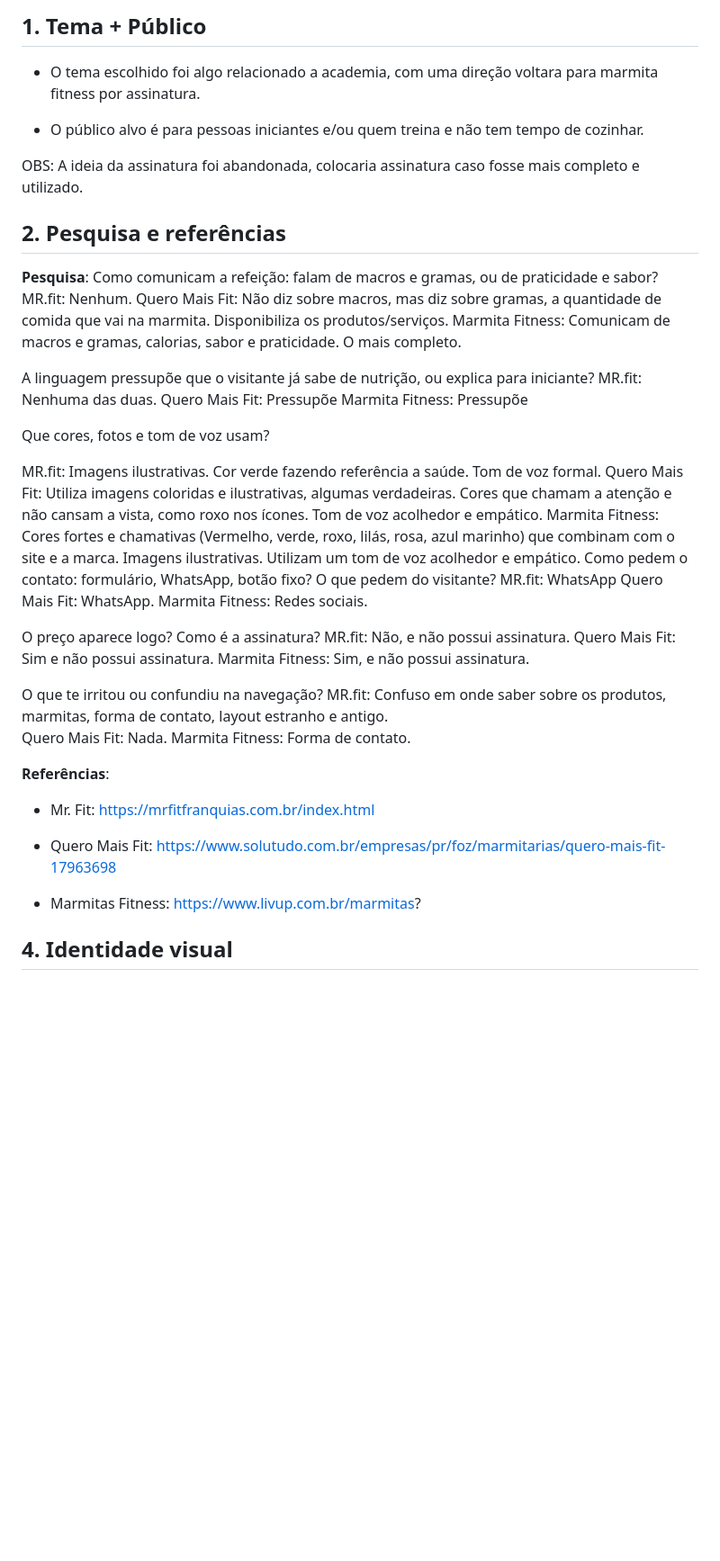
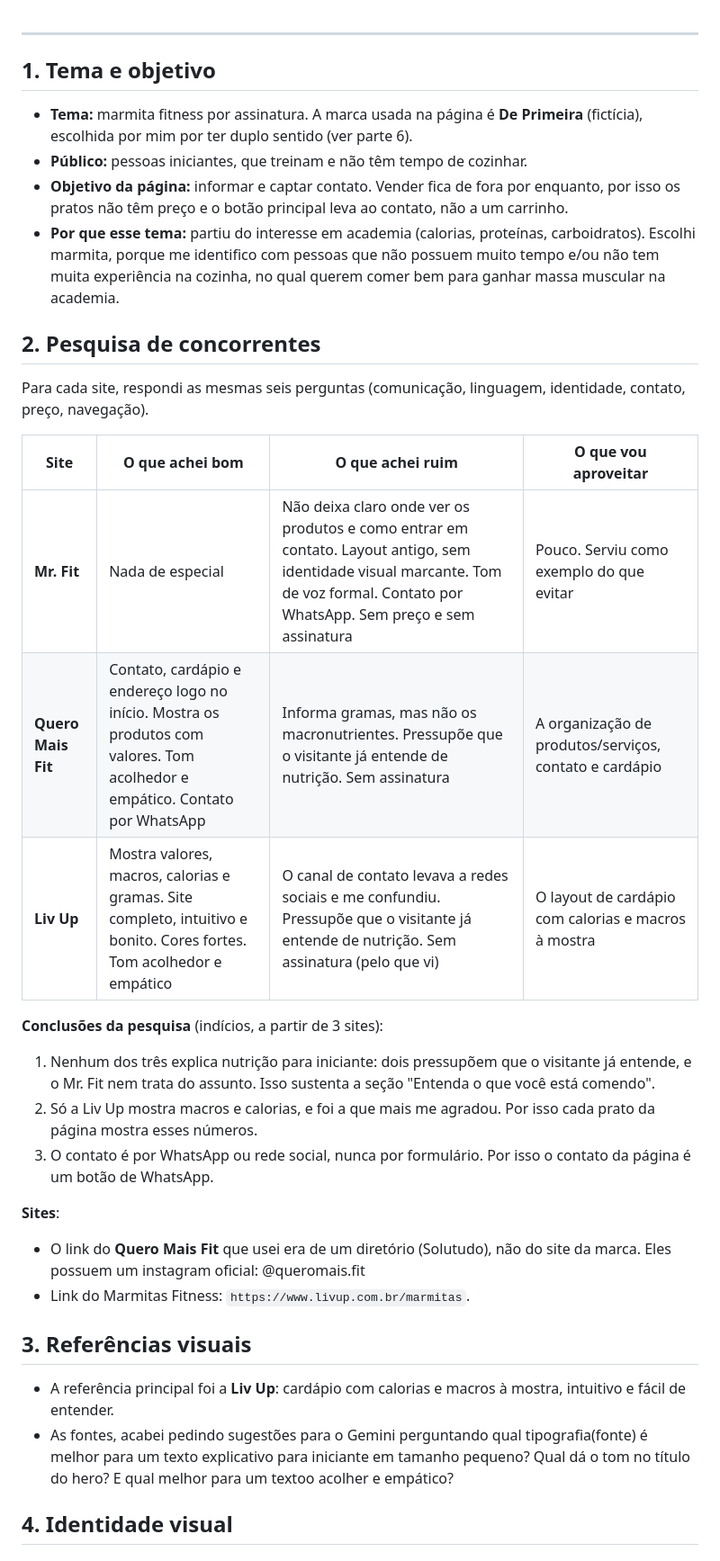
Before and after one commit to Fael064/CP-V-Frontend-Atividades, a Markdown page: Vibecode/REGISTRO.md, the part around one of its changes. Shown at 90% size. Drawn GitHub-style; blank space fills up the shorter version.

```diff
--- a/Vibecode/REGISTRO.md
+++ b/Vibecode/REGISTRO.md
@@ -1,53 +1,37 @@
-## 1. Tema + Público
-- O tema escolhido foi algo relacionado a academia, com uma direção voltara para marmita fitness por assinatura.
 
-- O público alvo é para pessoas iniciantes e/ou quem treina e não tem tempo de cozinhar.
+---
 
-OBS: A ideia da assinatura foi abandonada, colocaria assinatura caso fosse mais completo e utilizado.
+## 1. Tema e objetivo
 
-## 2. Pesquisa e referências
+- **Tema:** marmita fitness por assinatura. A marca usada na página é **De Primeira** (fictícia), escolhida por mim por ter duplo sentido (ver parte 6).
+- **Público:** pessoas iniciantes, que treinam e não têm tempo de cozinhar.
+- **Objetivo da página:** informar e captar contato. Vender fica de fora por enquanto, por isso os pratos não têm preço e o botão principal leva ao contato, não a um carrinho.
+- **Por que esse tema:** partiu do interesse em academia (calorias, proteínas, carboidratos). Escolhi marmita, porque me identifico com pessoas que não possuem muito tempo e/ou não tem muita experiência na cozinha, no qual querem comer bem para ganhar massa muscular na academia.
 
-**Pesquisa**:
-Como comunicam a refeição: falam de macros e gramas, ou de praticidade e sabor?
-MR.fit: Nenhum.
-Quero Mais Fit: Não diz sobre macros, mas diz sobre gramas, a quantidade de comida que vai na marmita. Disponibiliza os produtos/serviços.
-Marmita Fitness: Comunicam de macros e gramas, calorias, sabor e praticidade. O mais completo.
+## 2. Pesquisa de concorrentes
 
-A linguagem pressupõe que o visitante já sabe de nutrição, ou explica para iniciante?
-MR.fit: Nenhuma das duas.
-Quero Mais Fit: Pressupõe
-Marmita Fitness: Pressupõe
+Para cada site, respondi as mesmas seis perguntas (comunicação, linguagem, identidade, contato, preço, navegação).
 
-Que cores, fotos e tom de voz usam?
+| Site | O que achei bom | O que achei ruim | O que vou aproveitar |
+|---|---|---|---|
+| **Mr. Fit** | Nada de especial | Não deixa claro onde ver os produtos e como entrar em contato. Layout antigo, sem identidade visual marcante. Tom de voz formal. Contato por WhatsApp. Sem preço e sem assinatura | Pouco. Serviu como exemplo do que evitar | - OBS: O site aparenta ser para quem quer abrir uma franquia, não consegui encontrar o site de marmitas.
+| **Quero Mais Fit** | Contato, cardápio e endereço logo no início. Mostra os produtos com valores. Tom acolhedor e empático. Contato por WhatsApp | Informa gramas, mas não os macronutrientes. Pressupõe que o visitante já entende de nutrição. Sem assinatura | A organização de produtos/serviços, contato e cardápio |
+| **Liv Up** | Mostra valores, macros, calorias e gramas. Site completo, intuitivo e bonito. Cores fortes. Tom acolhedor e empático | O canal de contato levava a redes sociais e me confundiu. Pressupõe que o visitante já entende de nutrição. Sem assinatura (pelo que vi) | O layout de cardápio com calorias e macros à mostra |
 
-MR.fit: Imagens ilustrativas. Cor verde fazendo referência a saúde. Tom de voz formal.
-Quero Mais Fit: Utiliza imagens coloridas e ilustrativas, algumas verdadeiras. Cores que chamam a atenção e não cansam a vista, como roxo nos ícones. Tom de voz acolhedor e empático.
-Marmita Fitness: Cores fortes e chamativas (Vermelho, verde, roxo, lilás, rosa, azul marinho)  que combinam com o site e a marca. Imagens ilustrativas. Utilizam um tom de voz acolhedor e empático.
-Como pedem o contato: formulário, WhatsApp, botão fixo? O que pedem do visitante?
-MR.fit: WhatsApp
-Quero Mais Fit: WhatsApp.
-Marmita Fitness: Redes sociais.
+**Conclusões da pesquisa** (indícios, a partir de 3 sites):
+1. Nenhum dos três explica nutrição para iniciante: dois pressupõem que o visitante já entende, e o Mr. Fit nem trata do assunto. Isso sustenta a seção "Entenda o que você está comendo".
+2. Só a Liv Up mostra macros e calorias, e foi a que mais me agradou. Por isso cada prato da página mostra esses números.
+3. O contato é por WhatsApp ou rede social, nunca por formulário. Por isso o contato da página é um botão de WhatsApp.
 
-O preço aparece logo? Como é a assinatura?
-MR.fit: Não, e não possui assinatura.
-Quero Mais Fit: Sim e não possui assinatura.
-Marmita Fitness: Sim, e não possui assinatura.
-
-O que te irritou ou confundiu na navegação?
-MR.fit: Confuso em onde saber sobre os produtos, marmitas, forma de contato, layout estranho e antigo.
-Quero Mais Fit: Nada.
-Marmita Fitness: Forma de contato.
+**Sites**:
+- O link do **Quero Mais Fit** que usei era de um diretório (Solutudo), não do site da marca. Eles possuem um instagram oficial: @queromais.fit
+- Link do Marmitas Fitness: `https://www.livup.com.br/marmitas`.
 
 
-**Referências**:
-- Mr. Fit: https://mrfitfranquias.com.br/index.html
+## 3. Referências visuais
 
-- Quero Mais Fit: https://www.solutudo.com.br/empresas/pr/foz/marmitarias/quero-mais-fit-17963698
-
-- Marmitas Fitness: https://www.livup.com.br/marmitas?
-
-
-
+- A referência principal foi a **Liv Up**: cardápio com calorias e macros à mostra, intuitivo e fácil de entender.
+- As fontes, acabei pedindo sugestões para o Gemini perguntando qual tipografia(fonte) é melhor para um texto explicativo para iniciante em tamanho pequeno? Qual dá o tom no título do hero? E qual melhor para um textoo acolher e empático?
 
 ## 4. Identidade visual
 
```
Also changed, not shown: other parts of Vibecode/REGISTRO.md (+70 -24 lines).
